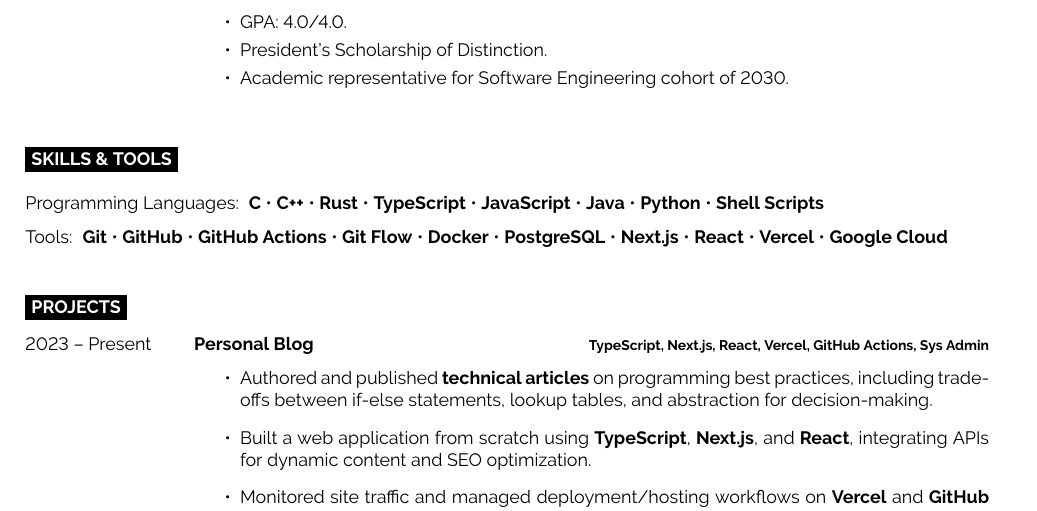
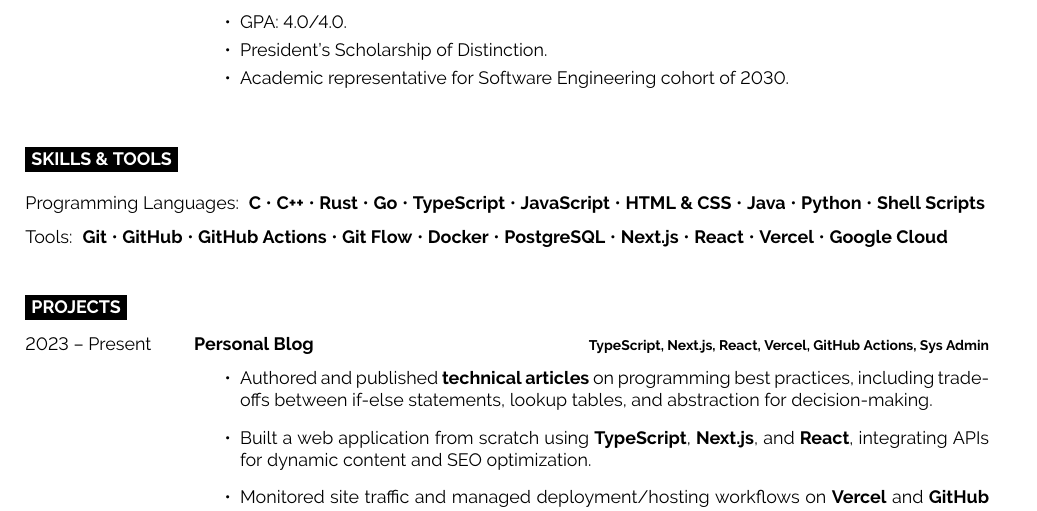
Before and after one commit to powersagitar/resume, a LaTeX document (main.tex): part of the page, cut so that both start at the same text. Compiled offline with pdfLaTeX.

Commit message:
add go and html and css to skills

```diff
--- a/main.tex
+++ b/main.tex
@@ -111,8 +111,10 @@ Programming Languages:
   \item[] \textbf{C}
   \item \textbf{C++}
   \item \textbf{Rust}
+  \item \textbf{Go}
   \item \textbf{TypeScript}
   \item \textbf{JavaScript}
+  \item \textbf{HTML \& CSS}
   \item \textbf{Java}
   \item \textbf{Python}
   \item \textbf{Shell Scripts}
```
